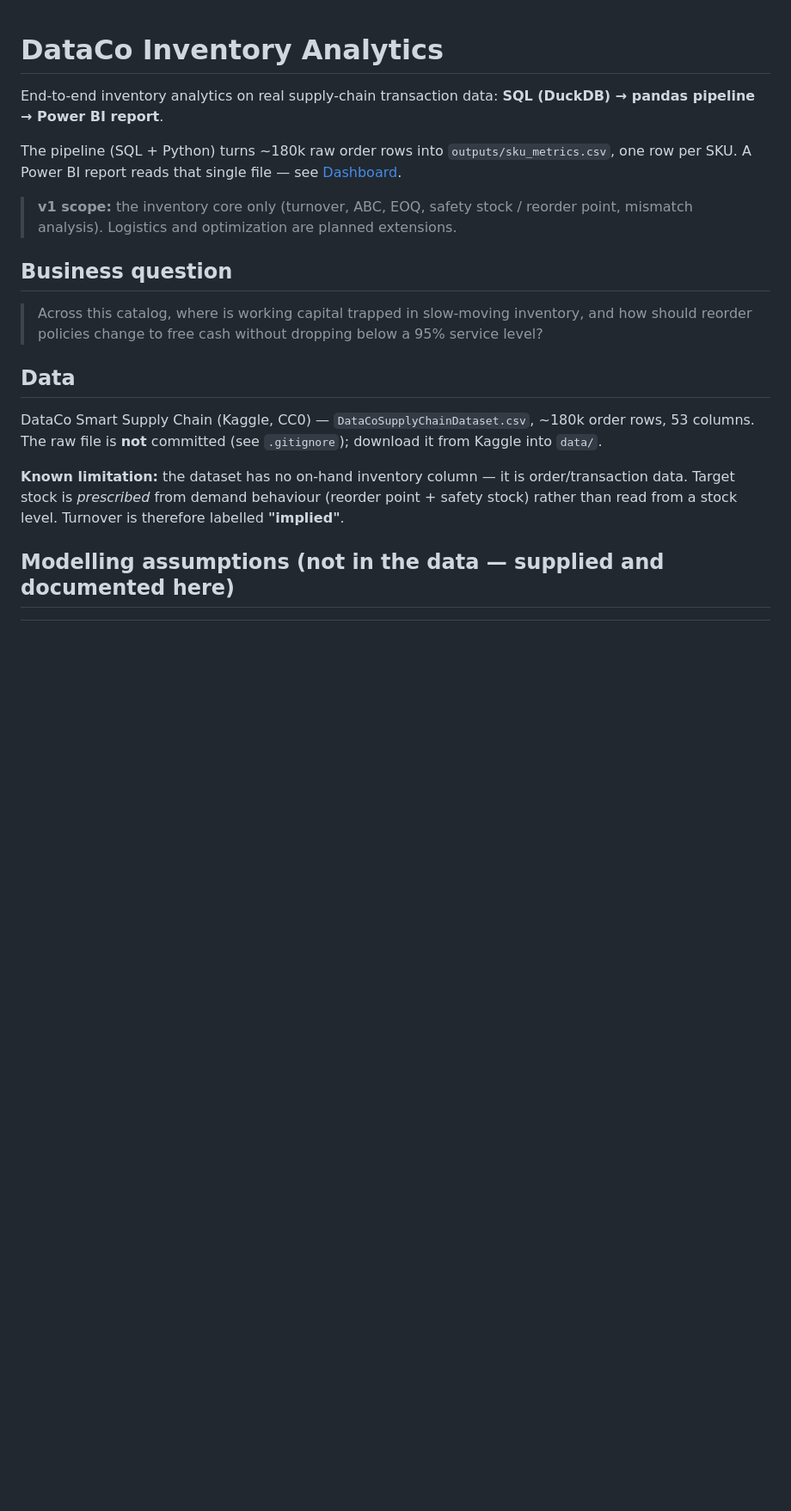
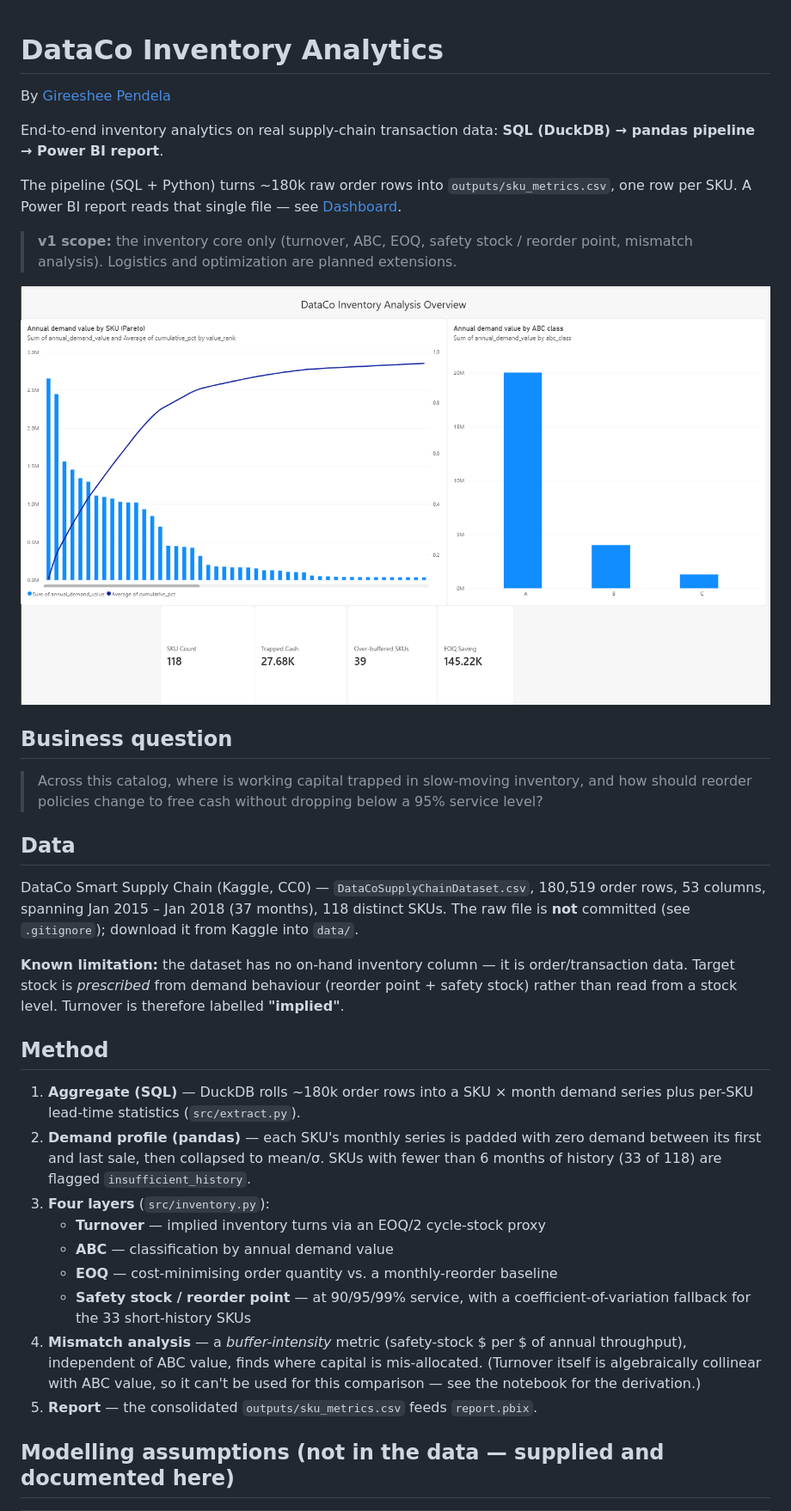
Before and after one commit to GireesheePendela/dataco-inventory-analysis, a Markdown page: README.md, the part around the change printed below. Shown: that part at 86% size. Drawn GitHub-style; pictures changed too: images/overview.png (added); blank space fills up the shorter version.

```diff
--- a/README.md
+++ b/README.md
@@ -1,4 +1,6 @@
 # DataCo Inventory Analytics
+
+By [Gireeshee Pendela](https://github.com/GireesheePendela)
 
 End-to-end inventory analytics on real supply-chain transaction data:
 **SQL (DuckDB) → pandas pipeline → Power BI report**.
@@ -9,6 +11,8 @@ one row per SKU. A Power BI report reads that single file — see [Dashboard](#d
 > **v1 scope:** the inventory core only (turnover, ABC, EOQ, safety stock / reorder point,
 > mismatch analysis). Logistics and optimization are planned extensions.
 
+![Overview page](images/overview.png)
+
 ## Business question
 
 > Across this catalog, where is working capital trapped in slow-moving inventory,
@@ -18,13 +22,33 @@ one row per SKU. A Power BI report reads that single file — see [Dashboard](#d
 ## Data
 
 DataCo Smart Supply Chain (Kaggle, CC0) — `DataCoSupplyChainDataset.csv`,
-~180k order rows, 53 columns. The raw file is **not** committed (see `.gitignore`);
-download it from Kaggle into `data/`.
+180,519 order rows, 53 columns, spanning Jan 2015 – Jan 2018 (37 months), 118 distinct
+SKUs. The raw file is **not** committed (see `.gitignore`); download it from Kaggle into
+`data/`.
 
 **Known limitation:** the dataset has no on-hand inventory column — it is
 order/transaction data. Target stock is *prescribed* from demand behaviour
 (reorder point + safety stock) rather than read from a stock level. Turnover is
 therefore labelled **"implied"**.
+
+## Method
+
+1. **Aggregate (SQL)** — DuckDB rolls ~180k order rows into a SKU × month demand
+   series plus per-SKU lead-time statistics (`src/extract.py`).
+2. **Demand profile (pandas)** — each SKU's monthly series is padded with zero
+   demand between its first and last sale, then collapsed to mean/σ. SKUs with
+   fewer than 6 months of history (33 of 118) are flagged `insufficient_history`.
+3. **Four layers** (`src/inventory.py`):
+   - **Turnover** — implied inventory turns via an EOQ/2 cycle-stock proxy
+   - **ABC** — classification by annual demand value
+   - **EOQ** — cost-minimising order quantity vs. a monthly-reorder baseline
+   - **Safety stock / reorder point** — at 90/95/99% service, with a
+     coefficient-of-variation fallback for the 33 short-history SKUs
+4. **Mismatch analysis** — a *buffer-intensity* metric (safety-stock $ per $ of
+   annual throughput), independent of ABC value, finds where capital is
+   mis-allocated. (Turnover itself is algebraically collinear with ABC value, so
+   it can't be used for this comparison — see the notebook for the derivation.)
+5. **Report** — the consolidated `outputs/sku_metrics.csv` feeds `report.pbix`.
 
 ## Modelling assumptions (not in the data — supplied and documented here)
 
```
Also changed, not shown: other parts of README.md (+47 -8 lines), images/reorder-policy.png (added), images/sensitivity.png (added).
